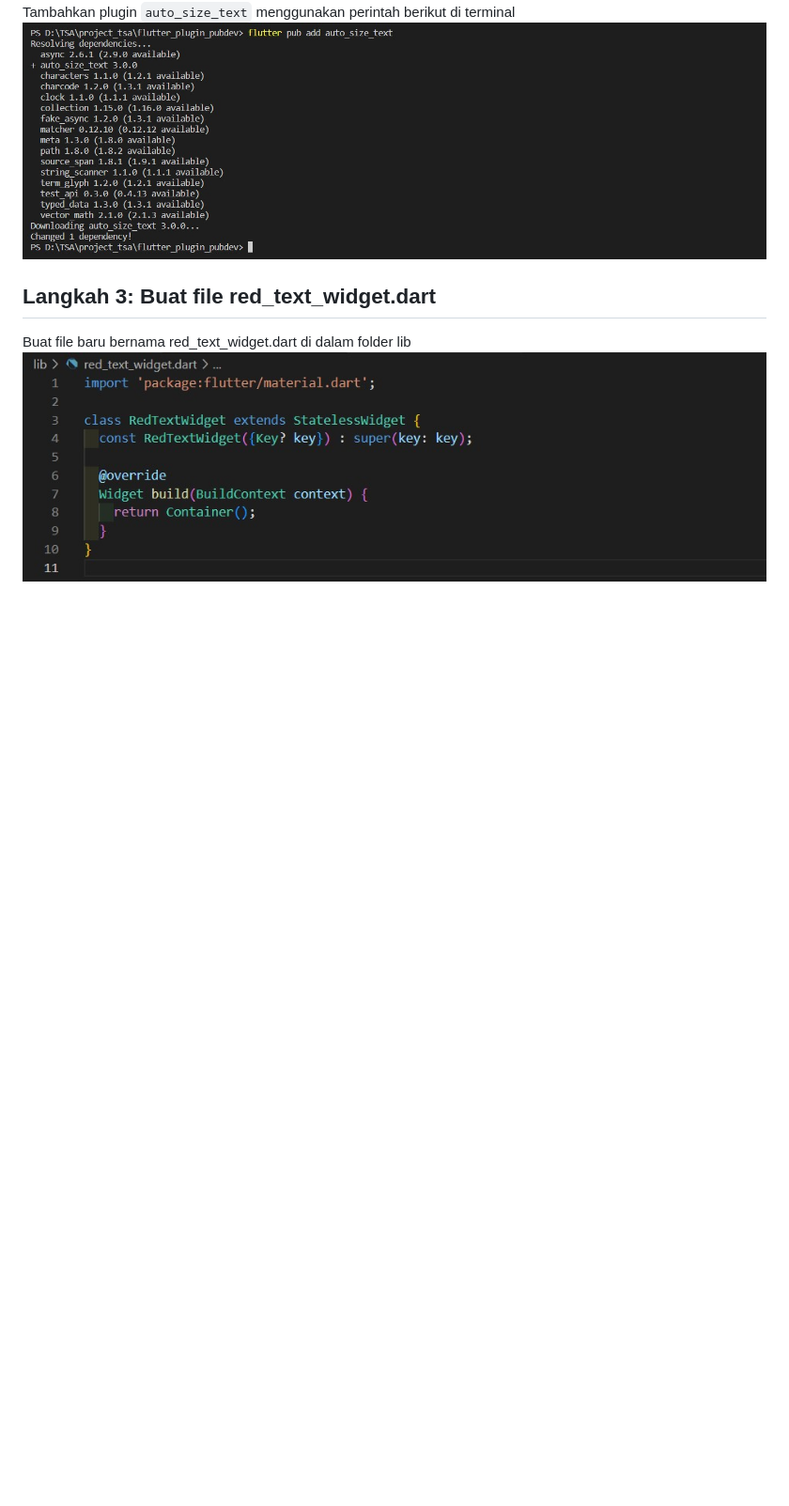
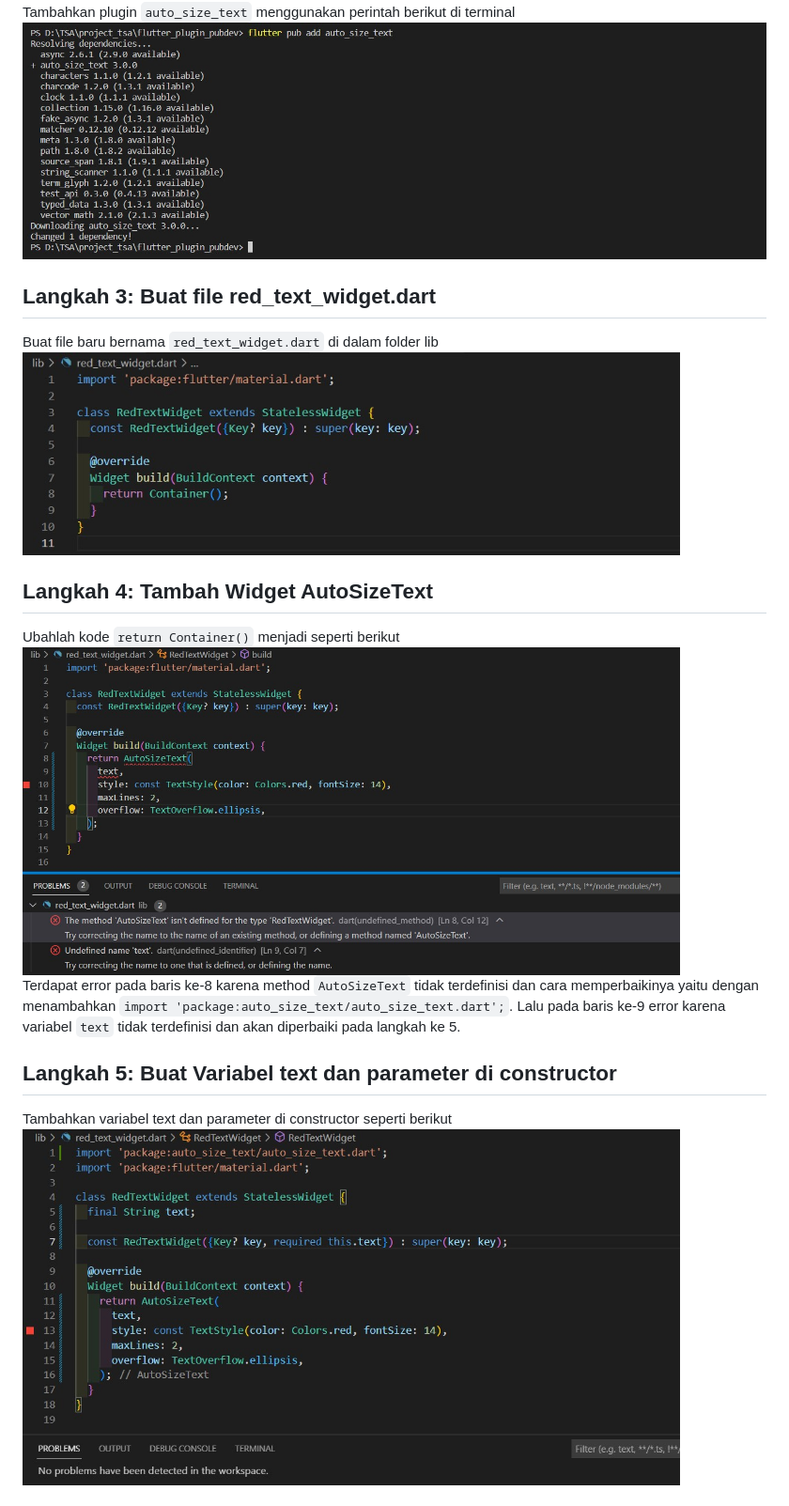
Before and after one commit to veninayuliya/flutter_plugin_pubdev, a Markdown page: README.md, the part around one of its changes. Shown at 94% size. Rendered like a GitHub page; pictures changed too: images/4.jpg (added), images/5.jpg (added); blank space fills up the shorter version.

```diff
--- a/README.md
+++ b/README.md
@@ -9,5 +9,17 @@ Tambahkan plugin `auto_size_text` menggunakan perintah berikut di terminal
 
 ## Langkah 3: Buat file red_text_widget.dart
 
-Buat file baru bernama red_text_widget.dart di dalam folder lib<br>
-<img src="images/3.jpg" width="800">
+Buat file baru bernama `red_text_widget.dart` di dalam folder lib<br>
+<img src="images/3.jpg" width="700">
+
+## Langkah 4: Tambah Widget AutoSizeText
+
+Ubahlah kode `return Container()` menjadi seperti berikut<br>
+<img src="images/4.jpg" width="700"><br>
+Terdapat error pada baris ke-8 karena method `AutoSizeText` tidak terdefinisi dan cara memperbaikinya yaitu dengan menambahkan `import 'package:auto_size_text/auto_size_text.dart';`. Lalu pada baris ke-9 error karena variabel `text` tidak terdefinisi dan akan diperbaiki pada langkah ke 5.
+
+## Langkah 5: Buat Variabel text dan parameter di constructor
+
+Tambahkan variabel text dan parameter di constructor seperti berikut<br>
+<img src="images/5.jpg" width="700"><br>
+
```
Also changed, not shown: other parts of README.md (+8 -0 lines), images/6.jpg (added), images/7.jpg (added), 2 other files.
